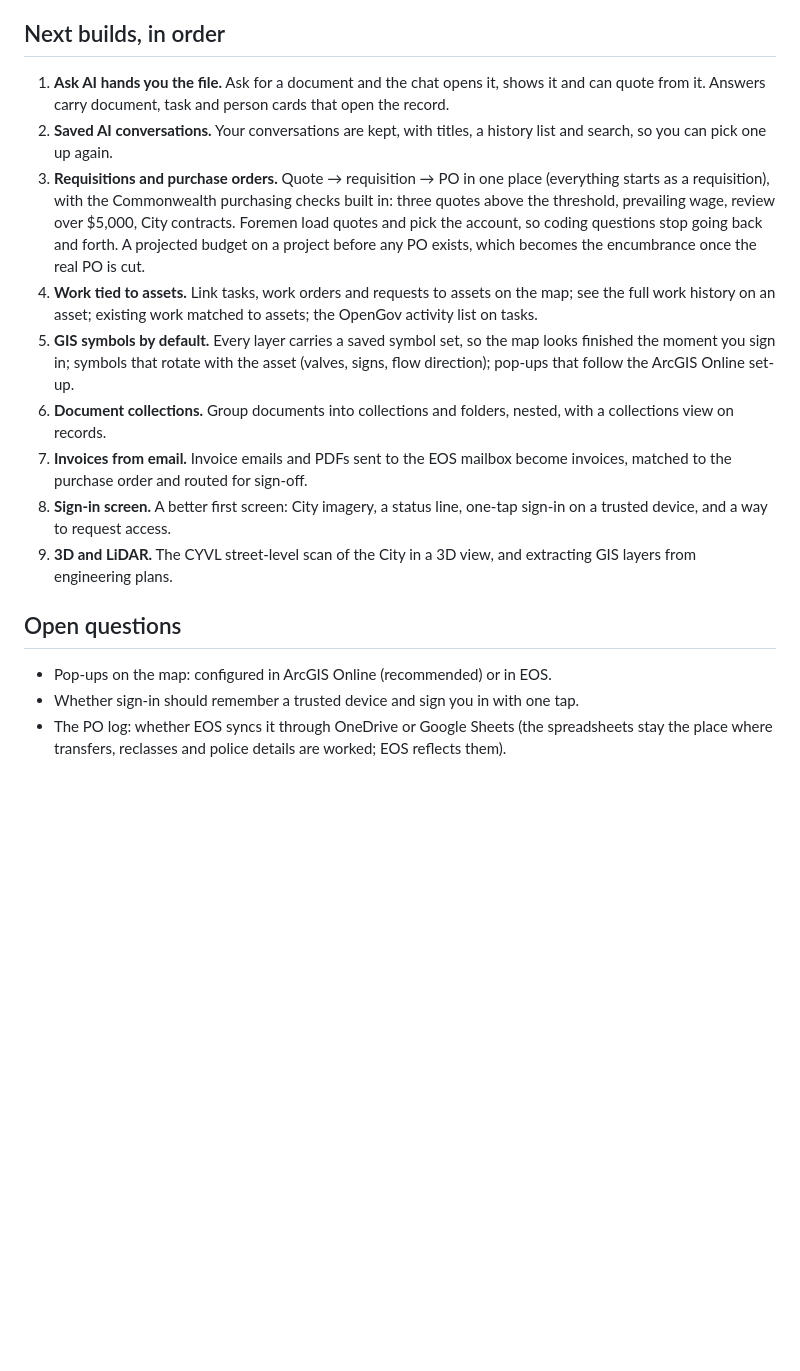
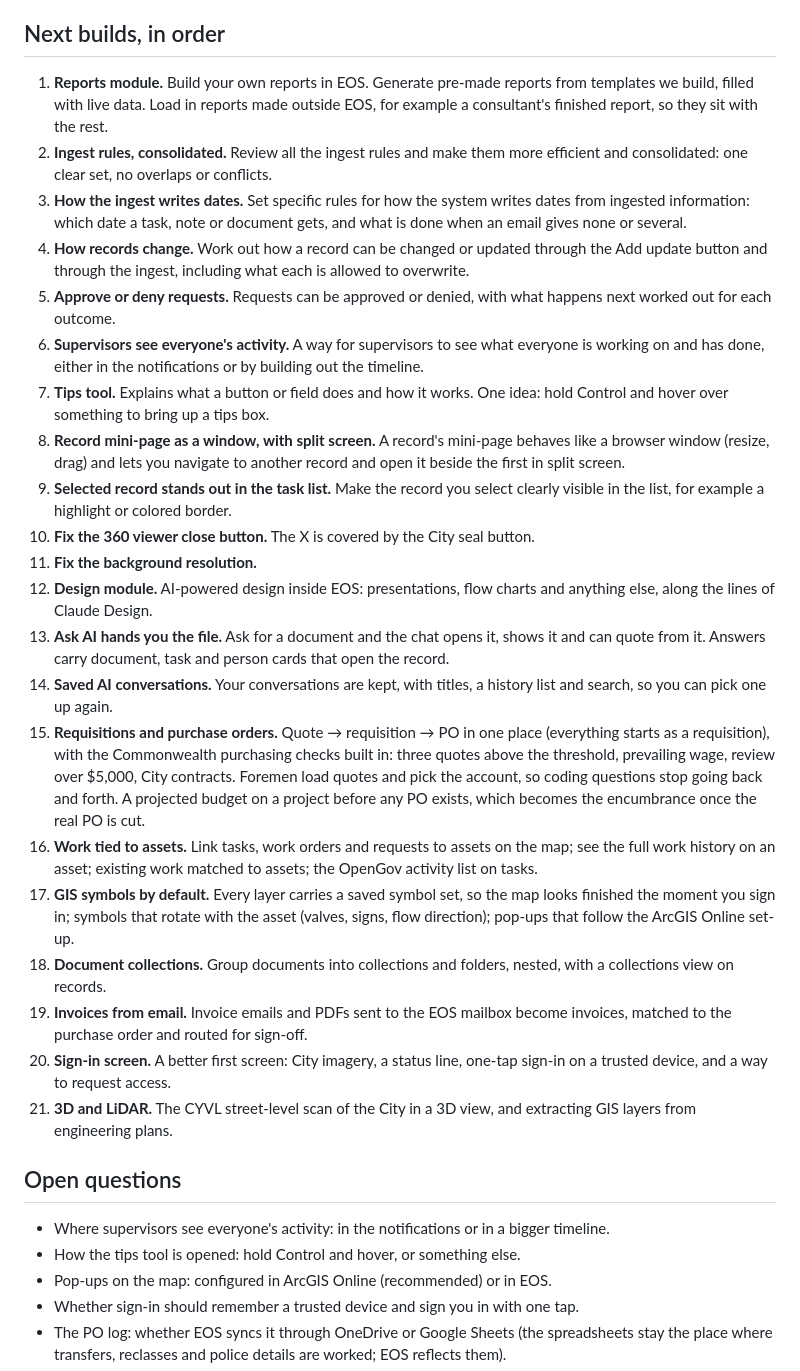
Before and after one commit to DPSEAM/EOS-Tracker, a Markdown page: PLAN.md, the part around the change. GitHub-like rendering; blank space fills up the shorter version.

Commit message:
Plan: add 12 new next builds (reports module, ingest rules, dates, requests, tips, split screen, design module and more)
New builds 1-12 go ahead of the original nine (now 13-21). Two open questions added:
where supervisors see everyone's activity, and how the tips tool is opened.

Co-Authored-By: Claude Sonnet 5.5 <noreply@anthropic.com>
Claude-Session: https://claude.ai/code/session_01F1AftZXgRuGgEi9ewu6Mid

```diff
--- a/PLAN.md
+++ b/PLAN.md
@@ -4,18 +4,32 @@ The next builds in order, then everything else on the list by area. When a build
 
 ## Next builds, in order
 
-1. **Ask AI hands you the file.** Ask for a document and the chat opens it, shows it and can quote from it. Answers carry document, task and person cards that open the record.
-2. **Saved AI conversations.** Your conversations are kept, with titles, a history list and search, so you can pick one up again.
-3. **Requisitions and purchase orders.** Quote → requisition → PO in one place (everything starts as a requisition), with the Commonwealth purchasing checks built in: three quotes above the threshold, prevailing wage, review over $5,000, City contracts. Foremen load quotes and pick the account, so coding questions stop going back and forth. A projected budget on a project before any PO exists, which becomes the encumbrance once the real PO is cut.
-4. **Work tied to assets.** Link tasks, work orders and requests to assets on the map; see the full work history on an asset; existing work matched to assets; the OpenGov activity list on tasks.
-5. **GIS symbols by default.** Every layer carries a saved symbol set, so the map looks finished the moment you sign in; symbols that rotate with the asset (valves, signs, flow direction); pop-ups that follow the ArcGIS Online set-up.
-6. **Document collections.** Group documents into collections and folders, nested, with a collections view on records.
-7. **Invoices from email.** Invoice emails and PDFs sent to the EOS mailbox become invoices, matched to the purchase order and routed for sign-off.
-8. **Sign-in screen.** A better first screen: City imagery, a status line, one-tap sign-in on a trusted device, and a way to request access.
-9. **3D and LiDAR.** The CYVL street-level scan of the City in a 3D view, and extracting GIS layers from engineering plans.
+1. **Reports module.** Build your own reports in EOS. Generate pre-made reports from templates we build, filled with live data. Load in reports made outside EOS, for example a consultant's finished report, so they sit with the rest.
+2. **Ingest rules, consolidated.** Review all the ingest rules and make them more efficient and consolidated: one clear set, no overlaps or conflicts.
+3. **How the ingest writes dates.** Set specific rules for how the system writes dates from ingested information: which date a task, note or document gets, and what is done when an email gives none or several.
+4. **How records change.** Work out how a record can be changed or updated through the Add update button and through the ingest, including what each is allowed to overwrite.
+5. **Approve or deny requests.** Requests can be approved or denied, with what happens next worked out for each outcome.
+6. **Supervisors see everyone's activity.** A way for supervisors to see what everyone is working on and has done, either in the notifications or by building out the timeline.
+7. **Tips tool.** Explains what a button or field does and how it works. One idea: hold Control and hover over something to bring up a tips box.
+8. **Record mini-page as a window, with split screen.** A record's mini-page behaves like a browser window (resize, drag) and lets you navigate to another record and open it beside the first in split screen.
+9. **Selected record stands out in the task list.** Make the record you select clearly visible in the list, for example a highlight or colored border.
+10. **Fix the 360 viewer close button.** The X is covered by the City seal button.
+11. **Fix the background resolution.**
+12. **Design module.** AI-powered design inside EOS: presentations, flow charts and anything else, along the lines of Claude Design.
+13. **Ask AI hands you the file.** Ask for a document and the chat opens it, shows it and can quote from it. Answers carry document, task and person cards that open the record.
+14. **Saved AI conversations.** Your conversations are kept, with titles, a history list and search, so you can pick one up again.
+15. **Requisitions and purchase orders.** Quote → requisition → PO in one place (everything starts as a requisition), with the Commonwealth purchasing checks built in: three quotes above the threshold, prevailing wage, review over $5,000, City contracts. Foremen load quotes and pick the account, so coding questions stop going back and forth. A projected budget on a project before any PO exists, which becomes the encumbrance once the real PO is cut.
+16. **Work tied to assets.** Link tasks, work orders and requests to assets on the map; see the full work history on an asset; existing work matched to assets; the OpenGov activity list on tasks.
+17. **GIS symbols by default.** Every layer carries a saved symbol set, so the map looks finished the moment you sign in; symbols that rotate with the asset (valves, signs, flow direction); pop-ups that follow the ArcGIS Online set-up.
+18. **Document collections.** Group documents into collections and folders, nested, with a collections view on records.
+19. **Invoices from email.** Invoice emails and PDFs sent to the EOS mailbox become invoices, matched to the purchase order and routed for sign-off.
+20. **Sign-in screen.** A better first screen: City imagery, a status line, one-tap sign-in on a trusted device, and a way to request access.
+21. **3D and LiDAR.** The CYVL street-level scan of the City in a 3D view, and extracting GIS layers from engineering plans.
 
 ## Open questions
 
+- Where supervisors see everyone's activity: in the notifications or in a bigger timeline.
+- How the tips tool is opened: hold Control and hover, or something else.
 - Pop-ups on the map: configured in ArcGIS Online (recommended) or in EOS.
 - Whether sign-in should remember a trusted device and sign you in with one tap.
 - The PO log: whether EOS syncs it through OneDrive or Google Sheets (the spreadsheets stay the place where transfers, reclasses and police details are worked; EOS reflects them).
```
